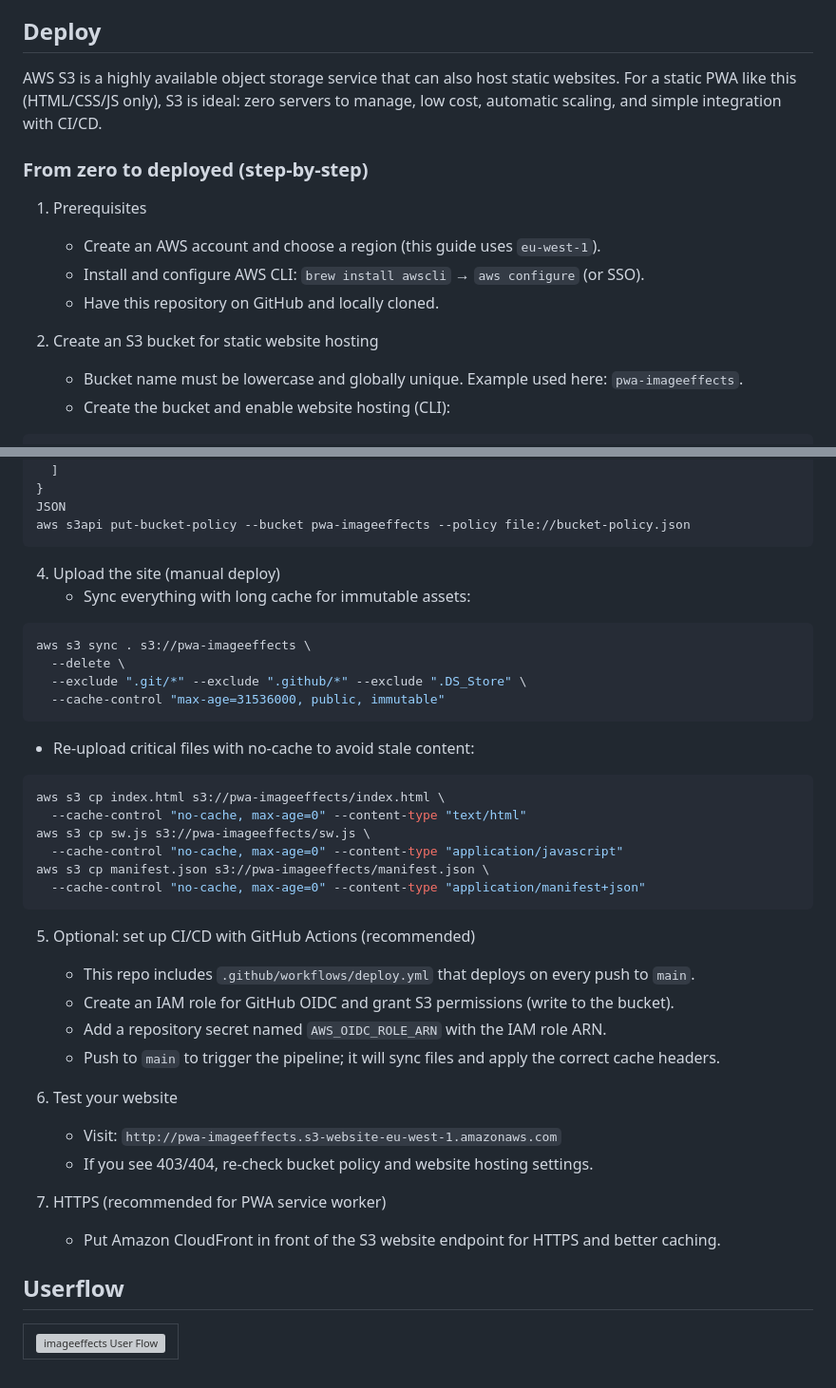
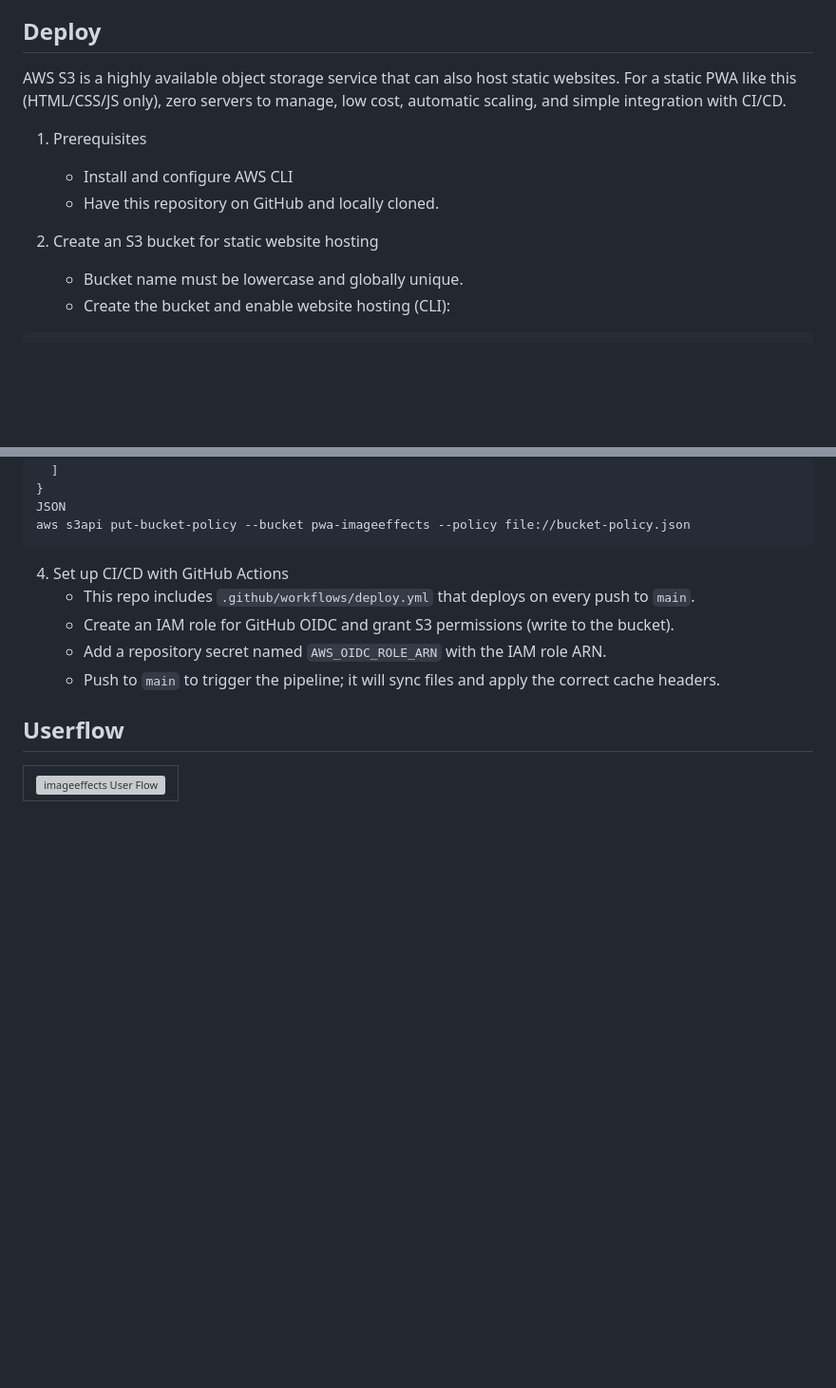
Before and after one commit to marcodondo97/PWA-imageeffects, a Markdown page: README.md, 2 parts joined by grey strips. Shown at 95% size. Drawn GitHub-style; blank space fills up the shorter version; grey boxes are pictures that could not be loaded.

````diff
--- a/README.md
+++ b/README.md
@@ -20,16 +20,14 @@ Image Effects lets users quickly upload an image, preview it, apply preset visua
 
 ## Deploy
 
-AWS S3 is a highly available object storage service that can also host static websites. For a static PWA like this (HTML/CSS/JS only), S3 is ideal: zero servers to manage, low cost, automatic scaling, and simple integration with CI/CD.
+AWS S3 is a highly available object storage service that can also host static websites. For a static PWA like this (HTML/CSS/JS only), zero servers to manage, low cost, automatic scaling, and simple integration with CI/CD.
 
-### From zero to deployed (step-by-step)
 1. Prerequisites
-   - Create an AWS account and choose a region (this guide uses `eu-west-1`).
-   - Install and configure AWS CLI: `brew install awscli` → `aws configure` (or SSO).
+   - Install and configure AWS CLI
    - Have this repository on GitHub and locally cloned.
 
 2. Create an S3 bucket for static website hosting
-   - Bucket name must be lowercase and globally unique. Example used here: `pwa-imageeffects`.
+   - Bucket name must be lowercase and globally unique.
    - Create the bucket and enable website hosting (CLI):
 ```bash
 aws s3api create-bucket --bucket pwa-imageeffects --region eu-west-1 \
@@ -59,37 +57,11 @@ JSON
 aws s3api put-bucket-policy --bucket pwa-imageeffects --policy file://bucket-policy.json
 ```
 
-4. Upload the site (manual deploy)
-   - Sync everything with long cache for immutable assets:
-```bash
-aws s3 sync . s3://pwa-imageeffects \
-  --delete \
-  --exclude ".git/*" --exclude ".github/*" --exclude ".DS_Store" \
-  --cache-control "max-age=31536000, public, immutable"
-```
-   - Re-upload critical files with no-cache to avoid stale content:
-```bash
-aws s3 cp index.html s3://pwa-imageeffects/index.html \
-  --cache-control "no-cache, max-age=0" --content-type "text/html"
-aws s3 cp sw.js s3://pwa-imageeffects/sw.js \
-  --cache-control "no-cache, max-age=0" --content-type "application/javascript"
-aws s3 cp manifest.json s3://pwa-imageeffects/manifest.json \
-  --cache-control "no-cache, max-age=0" --content-type "application/manifest+json"
-```
-
-5. Optional: set up CI/CD with GitHub Actions (recommended)
+4. Set up CI/CD with GitHub Actions
    - This repo includes `.github/workflows/deploy.yml` that deploys on every push to `main`.
    - Create an IAM role for GitHub OIDC and grant S3 permissions (write to the bucket).
    - Add a repository secret named `AWS_OIDC_ROLE_ARN` with the IAM role ARN.
    - Push to `main` to trigger the pipeline; it will sync files and apply the correct cache headers.
-
-6. Test your website
-   - Visit: `http://pwa-imageeffects.s3-website-eu-west-1.amazonaws.com`
-   - If you see 403/404, re-check bucket policy and website hosting settings.
-
-7. HTTPS (recommended for PWA service worker)
-   - Put Amazon CloudFront in front of the S3 website endpoint for HTTPS and better caching.
-
 
 
 ## Userflow
````
